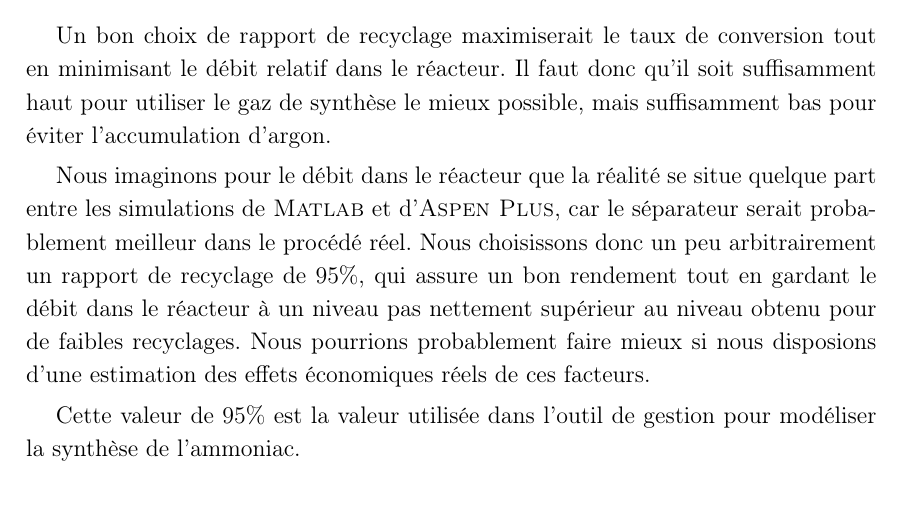
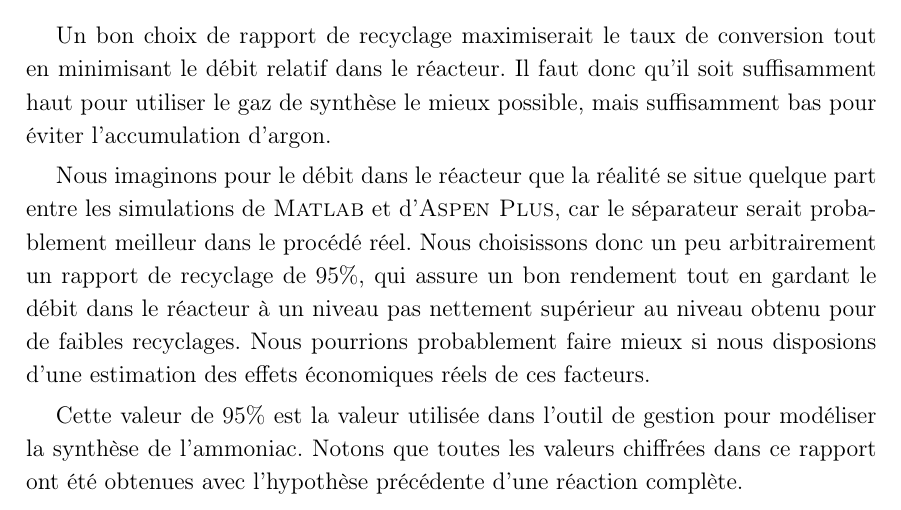
Before and after one commit to vlecomte/q3-1211, a LaTeX thesis (final/final.tex, which reads final/tache2.tex): part of page 31 of 53, cut so that both start at the same text. The pictures show the PDF file final/final.pdf that the author committed with the source.

Commit message:
Mentioned results are with yield 1 for synthesis

```diff
--- a/final/tache2.tex
+++ b/final/tache2.tex
@@ -513,4 +513,6 @@ Nous pourrions probablement faire mieux si nous disposions d'une estimation
 des effets économiques réels de ces facteurs.
 
 Cette valeur de $95\%$ est la valeur utilisée dans l'outil de gestion
-pour modéliser la synthèse de l'ammoniac.
+pour modéliser la synthèse de l'ammoniac. Notons que toutes les valeurs
+chiffrées dans ce rapport ont été obtenues avec l'hypothèse précédente
+d'une réaction complète.
```
Also changed, not shown: final/final.pdf.
